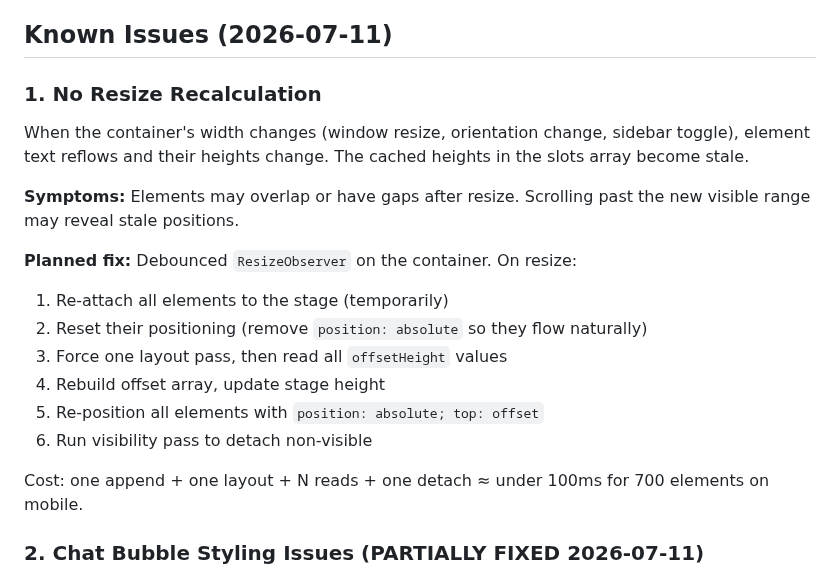
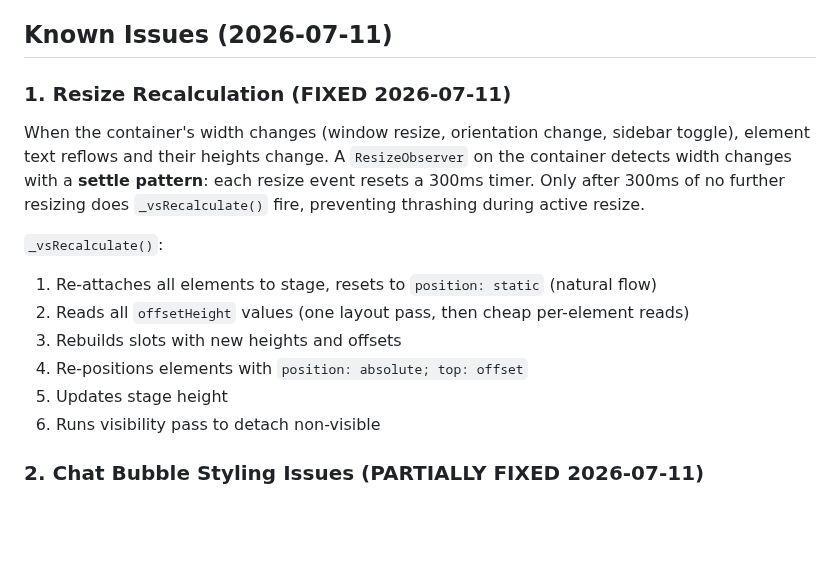
Before and after one commit to herrbasan/LLM-Gateway-Chat, a Markdown page: docs/virtual-scroll-technique.md, the part around the change. GitHub-like rendering; blank space fills up the shorter version.

Commit message:
docs: mark resize recalculation as fixed

```diff
--- a/docs/virtual-scroll-technique.md
+++ b/docs/virtual-scroll-technique.md
@@ -220,21 +220,17 @@ The component would have the same API surface as `nui-list` but handle variable
 
 ## Known Issues (2026-07-11)
 
-### 1. No Resize Recalculation
+### 1. Resize Recalculation (FIXED 2026-07-11)
 
-When the container's width changes (window resize, orientation change, sidebar toggle), element text reflows and their heights change. The cached heights in the slots array become stale.
+When the container's width changes (window resize, orientation change, sidebar toggle), element text reflows and their heights change. A `ResizeObserver` on the container detects width changes with a **settle pattern**: each resize event resets a 300ms timer. Only after 300ms of no further resizing does `_vsRecalculate()` fire, preventing thrashing during active resize.
 
-**Symptoms:** Elements may overlap or have gaps after resize. Scrolling past the new visible range may reveal stale positions.
-
-**Planned fix:** Debounced `ResizeObserver` on the container. On resize:
-1. Re-attach all elements to the stage (temporarily)
-2. Reset their positioning (remove `position: absolute` so they flow naturally)
-3. Force one layout pass, then read all `offsetHeight` values
-4. Rebuild offset array, update stage height
-5. Re-position all elements with `position: absolute; top: offset`
-6. Run visibility pass to detach non-visible
-
-Cost: one append + one layout + N reads + one detach ≈ under 100ms for 700 elements on mobile.
+`_vsRecalculate()`:
+1. Re-attaches all elements to stage, resets to `position: static` (natural flow)
+2. Reads all `offsetHeight` values (one layout pass, then cheap per-element reads)
+3. Rebuilds slots with new heights and offsets
+4. Re-positions elements with `position: absolute; top: offset`
+5. Updates stage height
+6. Runs visibility pass to detach non-visible
 
 ### 2. Chat Bubble Styling Issues (PARTIALLY FIXED 2026-07-11)
 
```
